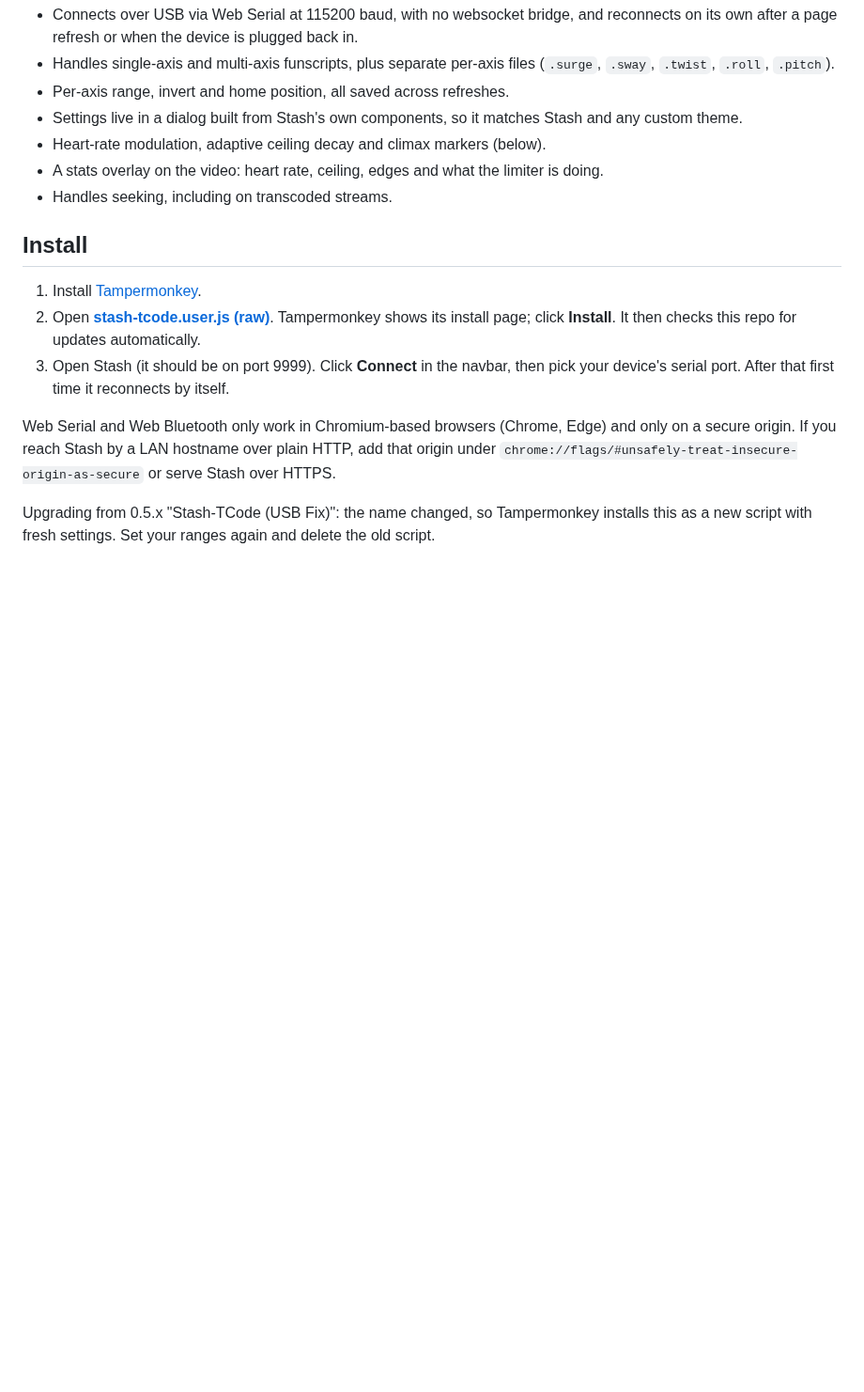
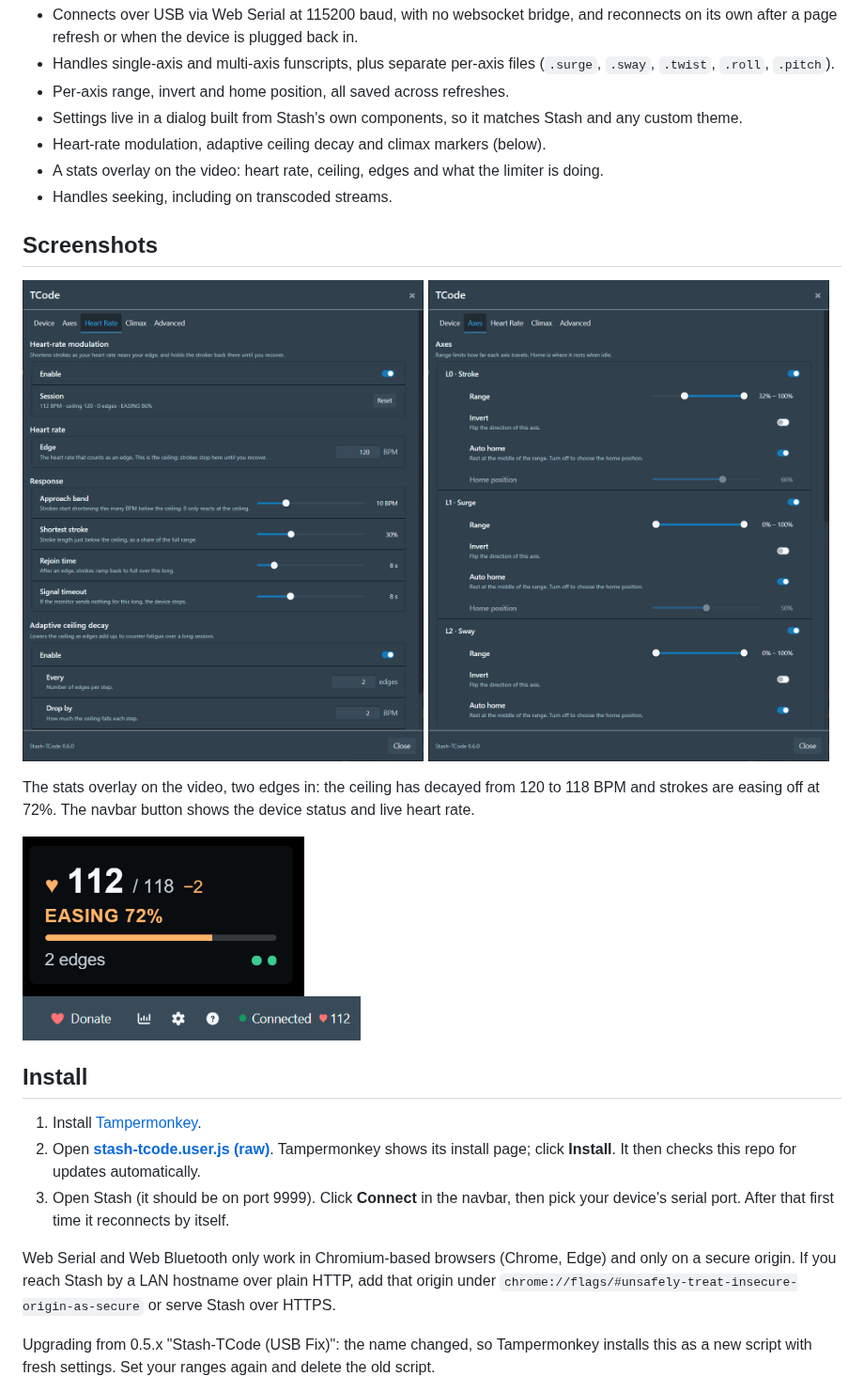
Before and after one commit to dtt-git/stash-tcode, a Markdown page: README.md, the part around one of its changes. Shown at 94% size. GitHub-like rendering; pictures changed too: docs/screenshots/navbar.png (added), docs/screenshots/overlay.png (added), docs/screenshots/settings-axes.png (added); blank space fills up the shorter version.

Commit message:
Add screenshots to the README
Settings dialog (Heart Rate and Axes tabs), the stats overlay and the
navbar button, cropped to the UI only. Also fixes leftover 'climax rate'
wording on the Heart Rate tab.

Co-Authored-By: Claude Opus 5.5 <noreply@anthropic.com>

```diff
--- a/README.md
+++ b/README.md
@@ -20,6 +20,22 @@ Maintained by **dtt**. Originally based on Stash-TCode by Steel, with modificati
 - A stats overlay on the video: heart rate, ceiling, edges and what the limiter is doing.
 - Handles seeking, including on transcoded streams.
 
+## Screenshots
+
+<p>
+  <img src="docs/screenshots/settings-heart-rate.png" alt="The Heart Rate tab of the settings dialog" width="49%">
+  <img src="docs/screenshots/settings-axes.png" alt="The Axes tab of the settings dialog" width="49%">
+</p>
+
+The stats overlay on the video, two edges in: the ceiling has decayed from 120 to 118 BPM and strokes
+are easing off at 72%. The navbar button shows the device status and live heart rate.
+
+<p>
+  <img src="docs/screenshots/overlay.png" alt="Stats overlay: 112 BPM, ceiling 118 (−2), easing 72%, 2 edges" width="300">
+  <br>
+  <img src="docs/screenshots/navbar.png" alt="Navbar button showing Connected and a heart rate of 112" width="360">
+</p>
+
 ## Install
 
 1. Install [Tampermonkey](https://www.tampermonkey.net/).
```
Also changed, not shown: other parts of README.md (+2 -2 lines), 1 other file.
